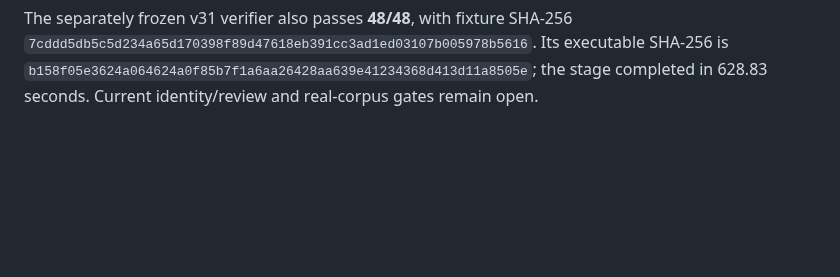
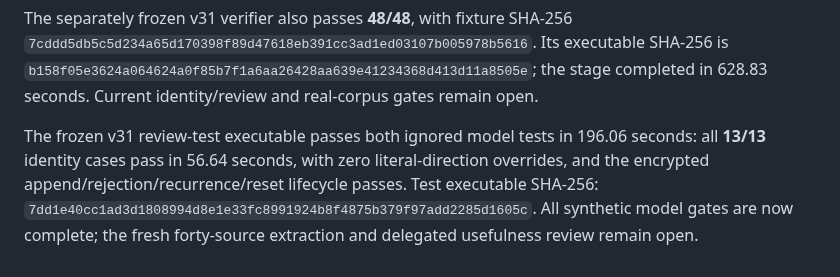
Before and after one commit to diocata/remnary, a Markdown page: docs/readiness.md, the part around the change. Rendered like a GitHub page; blank space fills up the shorter version.

Commit message:
docs: close v31 synthetic model and review gates

```diff
--- a/docs/readiness.md
+++ b/docs/readiness.md
@@ -77,3 +77,6 @@ The frozen v31 CLI at code commit `db194fa15ae9` now passes the complete 38-case
 
 
 The separately frozen v31 verifier also passes **48/48**, with fixture SHA-256 `7cddd5db5c5d234a65d170398f89d47618eb391cc3ad1ed03107b005978b5616`. Its executable SHA-256 is `b158f05e3624a064624a0f85b7f1a6aa26428aa639e41234368d413d11a8505e`; the stage completed in 628.83 seconds. Current identity/review and real-corpus gates remain open.
+
+
+The frozen v31 review-test executable passes both ignored model tests in 196.06 seconds: all **13/13** identity cases pass in 56.64 seconds, with zero literal-direction overrides, and the encrypted append/rejection/recurrence/reset lifecycle passes. Test executable SHA-256: `7dd1e40cc1ad3d1808994d8e1e33fc8991924b8f4875b379f97add2285d1605c`. All synthetic model gates are now complete; the fresh forty-source extraction and delegated usefulness review remain open.
```
Also changed, not shown: docs/local-model.md (+1 -1 lines).
